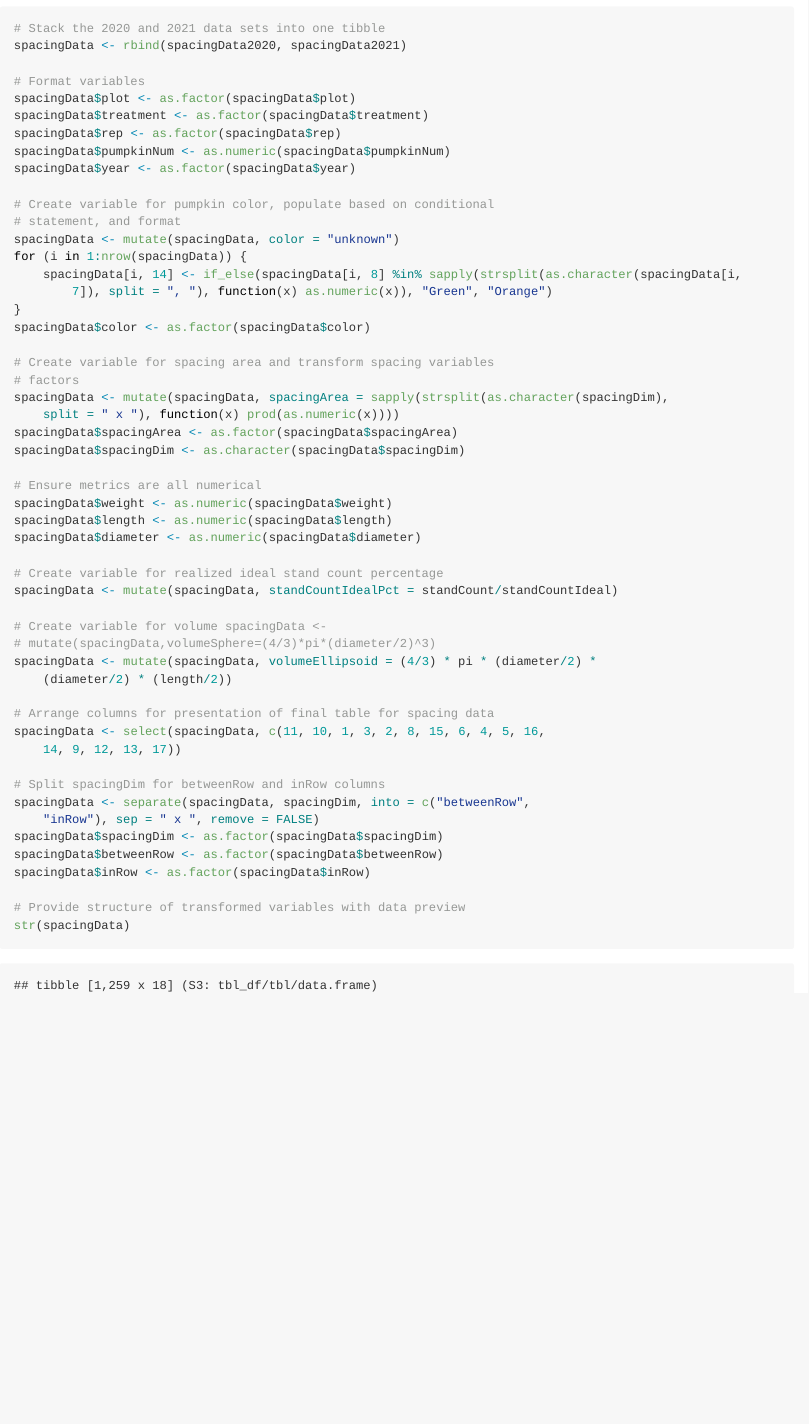
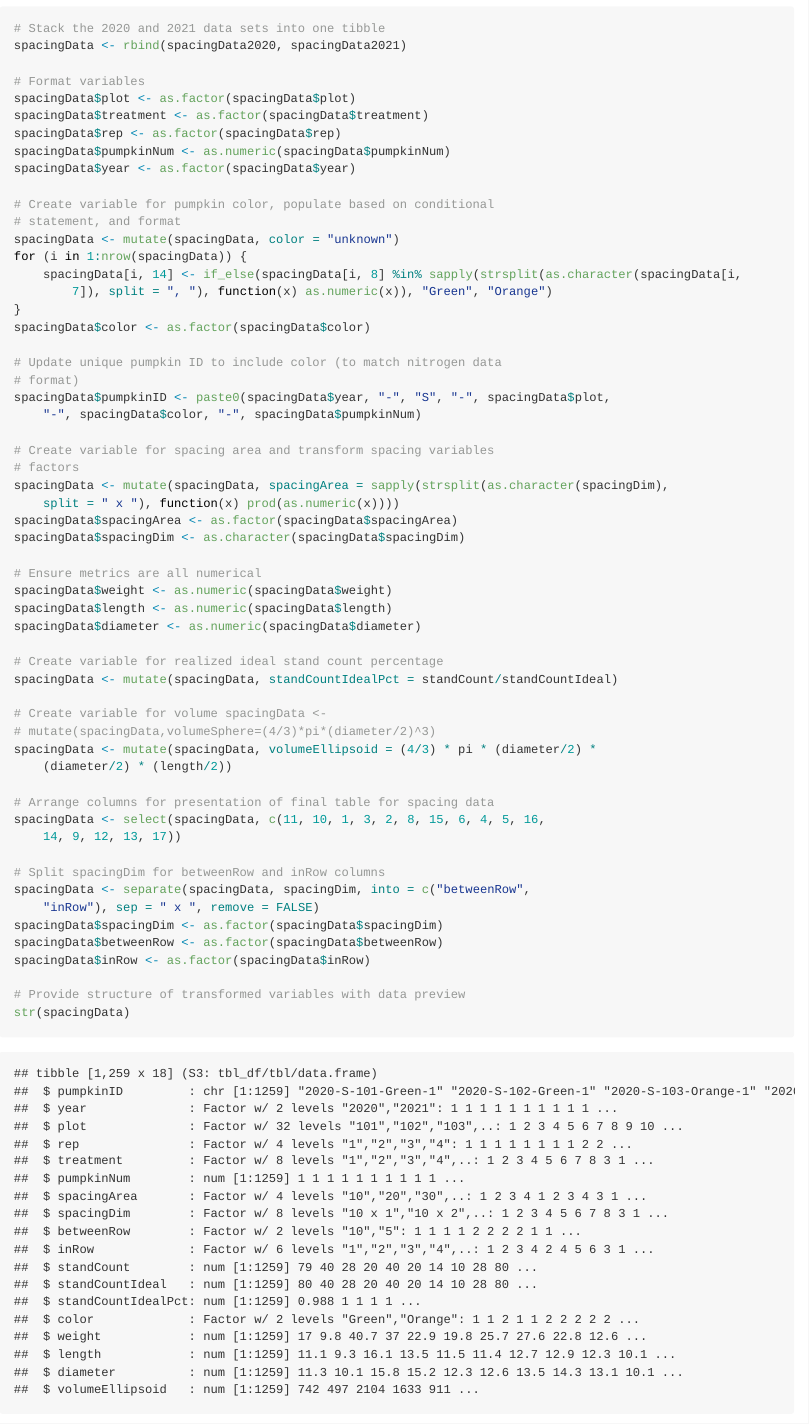
Before and after one commit to bsugg/PumpkinProject, an R Markdown document (README.Rmd): the page in a window 1100 px wide, from 14500 px down. The pictures show the output file README.md that the author committed with the source, drawn offline in the style of GitHub; long lines of code are wrapped.

Commit message:
Update pumpkinID in spacingData to include color

```diff
--- a/README.Rmd
+++ b/README.Rmd
@@ -456,6 +456,13 @@ for (i in 1:nrow(spacingData)) {
 }
 spacingData$color <- as.factor(spacingData$color)
 
+# Update unique pumpkin ID to include color (to match nitrogen data format)
+spacingData$pumpkinID <- paste0(spacingData$year,"-",
+                                "S","-",
+                                spacingData$plot,"-",
+                                spacingData$color,"-",
+                                spacingData$pumpkinNum)
+
 # Create variable for spacing area and transform spacing variables factors
 spacingData <- mutate(spacingData,spacingArea=sapply(strsplit(as.character(spacingDim),split=" x "),function(x) prod(as.numeric(x))))
 spacingData$spacingArea <- as.factor(spacingData$spacingArea)
```
Also changed, not shown: CleanData/nitrogenData.xlsx, CleanData/nitrogenDiameter.xlsx, CleanData/nitrogenLength.xlsx, CleanData/nitrogenWeight.xlsx, CleanData/pumpkinData.RData, CleanData/spacingData.xlsx, README.md, ShinyPumpkinProject/pumpkinData.RData, 7 other files.
